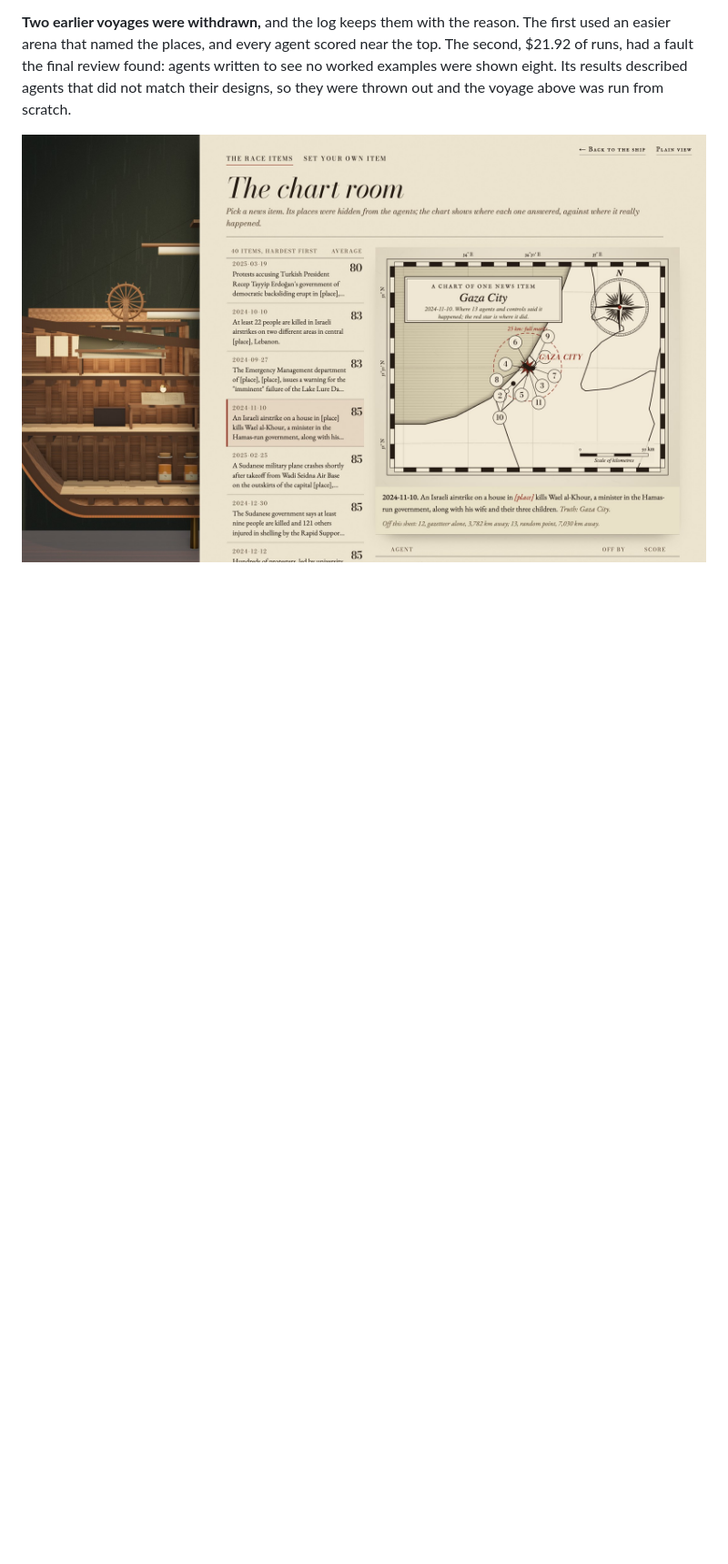
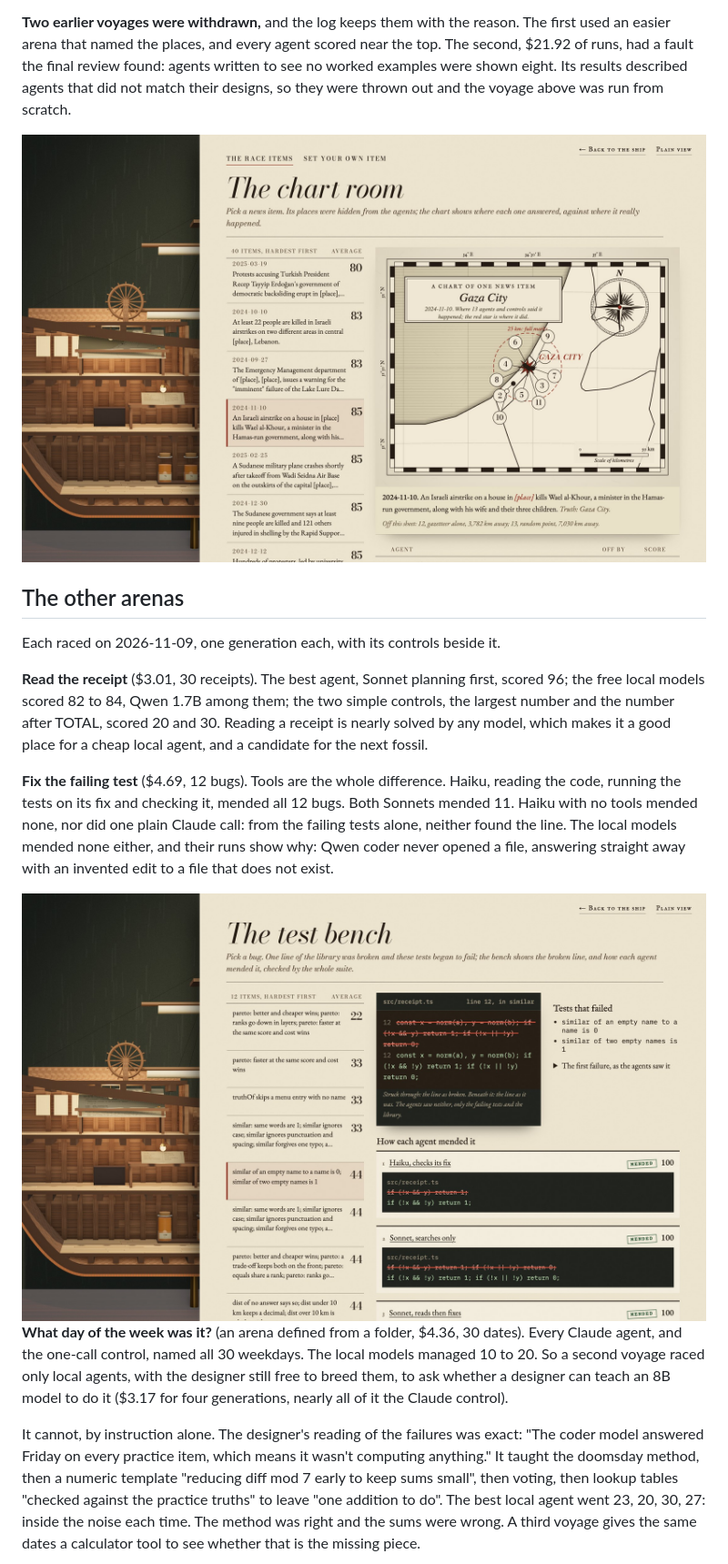
Before and after one commit to AllStreets/beagle, a Markdown page: README.md, the part around one of its changes. Shown at 91% size. GitHub-like rendering; pictures changed too: docs/media/test-bench.jpg (added); blank space fills up the shorter version.

```diff
--- a/README.md
+++ b/README.md
@@ -73,3 +73,17 @@ The voyage's best is generation three's *Sonnet self-check, slot audit* at 79 (r
 
 <img src="docs/media/chart-room.jpg" alt="The chart room: a list of news items, hardest first; an engraved chart of the Levant with every agent's answer numbered around a red star where the item really happened; a table of how far off each agent was" />
 
+## The other arenas
+
+Each raced on 2026-11-09, one generation each, with its controls beside it.
+
+**Read the receipt** ($3.01, 30 receipts). The best agent, Sonnet planning first, scored 96; the free local models scored 82 to 84, Qwen 1.7B among them; the two simple controls, the largest number and the number after TOTAL, scored 20 and 30. Reading a receipt is nearly solved by any model, which makes it a good place for a cheap local agent, and a candidate for the next fossil.
+
+**Fix the failing test** ($4.69, 12 bugs). Tools are the whole difference. Haiku, reading the code, running the tests on its fix and checking it, mended all 12 bugs. Both Sonnets mended 11. Haiku with no tools mended none, nor did one plain Claude call: from the failing tests alone, neither found the line. The local models mended none either, and their runs show why: Qwen coder never opened a file, answering straight away with an invented edit to a file that does not exist.
+
+<img src="docs/media/test-bench.jpg" alt="The test bench: a bug planted in a function called similar, the broken line struck through above the original; below, each agent's edit, stamped mended" />
+
+**What day of the week was it?** (an arena defined from a folder, $4.36, 30 dates). Every Claude agent, and the one-call control, named all 30 weekdays. The local models managed 10 to 20. So a second voyage raced only local agents, with the designer still free to breed them, to ask whether a designer can teach an 8B model to do it ($3.17 for four generations, nearly all of it the Claude control).
+
+It cannot, by instruction alone. The designer's reading of the failures was exact: "The coder model answered Friday on every practice item, which means it wasn't computing anything." It taught the doomsday method, then a numeric template "reducing diff mod 7 early to keep sums small", then voting, then lookup tables "checked against the practice truths" to leave "one addition to do". The best local agent went 23, 20, 30, 27: inside the noise each time. The method was right and the sums were wrong. A third voyage gives the same dates a calculator tool to see whether that is the missing piece.
+
```
Also changed, not shown: other parts of README.md (+4 -0 lines), docs/media/receipt-desk.jpg (added), docs/media/weekday-reasons.jpg (added), 1 other file.
